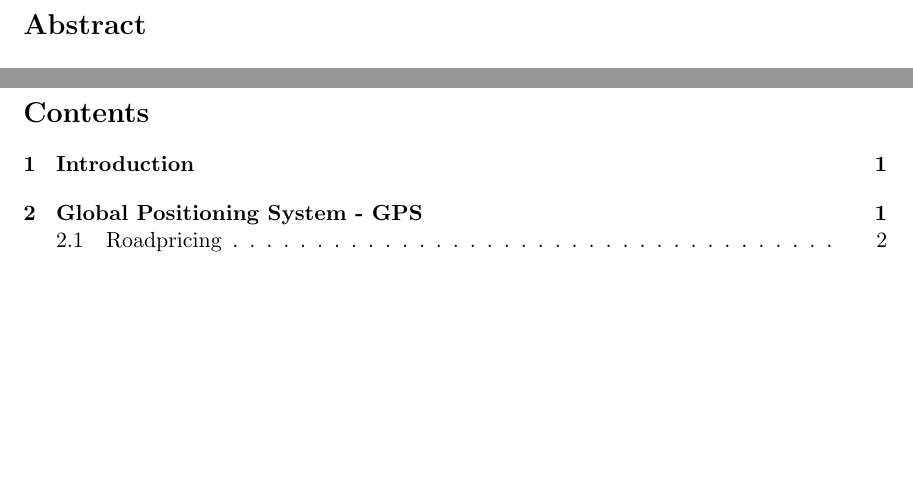
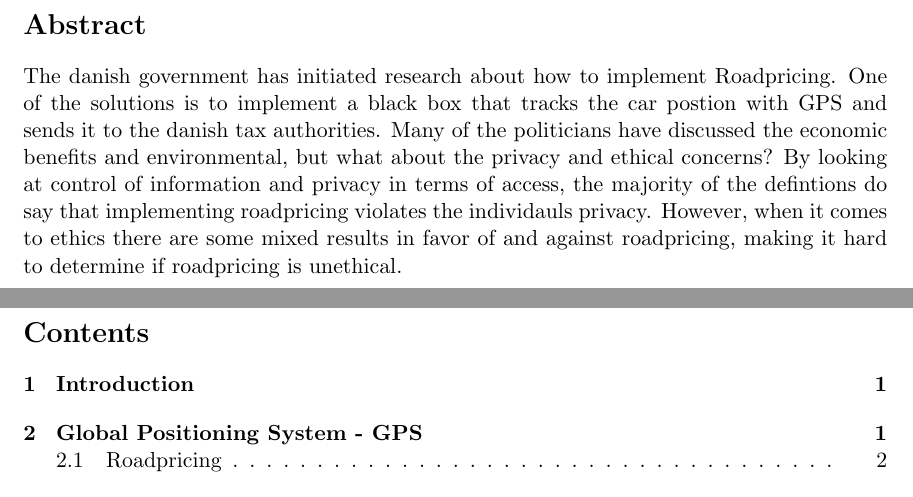
Before and after one commit to Tietgen-ITU/Reflection_on_IT-Exam, a LaTeX problem sheet (src/exam-paper.tex, which reads src/sections/abstract.tex): two parts of pages 2 and 3 of 11, joined at a grey line, cut so that both start at the same text, the shorter picture padded with empty space. Compiled offline with pdfLaTeX.

Commit message:
Add abstract

```diff
--- a/src/sections/abstract.tex
+++ b/src/sections/abstract.tex
@@ -1 +1,2 @@
 \section*{Abstract}
+The danish government has initiated research about how to implement Roadpricing. One of the solutions is to implement a black box that tracks the car postion with GPS and sends it to the danish tax authorities. Many of the politicians have discussed the economic benefits and environmental, but what about the privacy and ethical concerns? By looking at control of information and privacy in terms of access, the majority of the defintions do say that implementing roadpricing violates the individauls privacy. However, when it comes to ethics there are some mixed results in favor of and against roadpricing, making it hard to determine if roadpricing is unethical.
```
